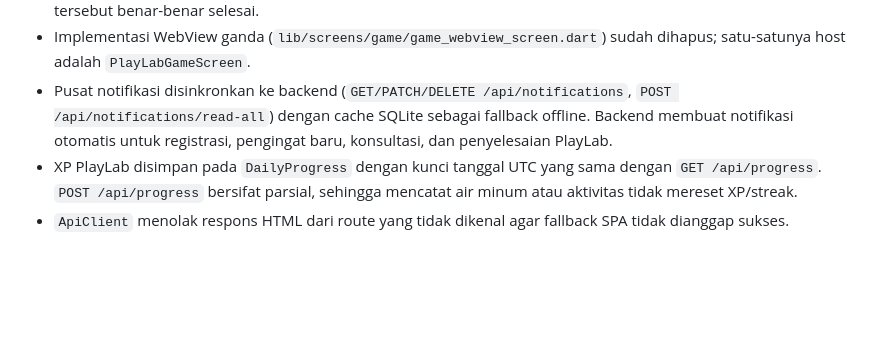
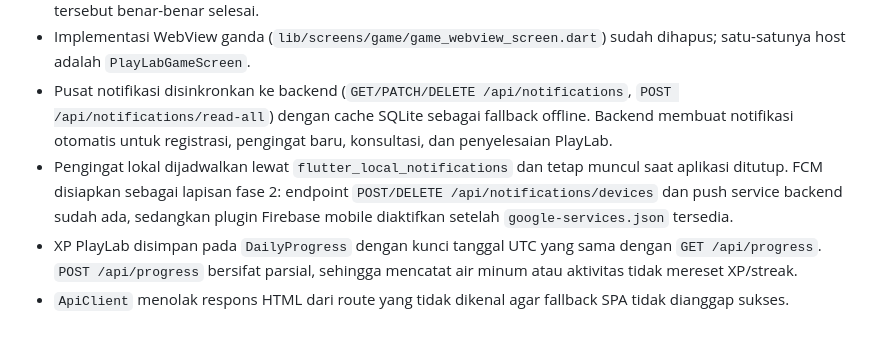
Before and after one commit to rdhtsdq/Si-Cehat-mobile, a Markdown page: docs/playlab-integration-guide.md, the part around the change. GitHub-like rendering; blank space fills up the shorter version.

Commit message:
docs: document nutrition module and local/FCM notifications

```diff
--- a/docs/playlab-integration-guide.md
+++ b/docs/playlab-integration-guide.md
@@ -319,5 +319,6 @@ No issues found!
 - Keluar di tengah permainan tidak lagi menampilkan skor sesi sebelumnya; skor hanya dikembalikan bila sesi tersebut benar-benar selesai.
 - Implementasi WebView ganda (`lib/screens/game/game_webview_screen.dart`) sudah dihapus; satu-satunya host adalah `PlayLabGameScreen`.
 - Pusat notifikasi disinkronkan ke backend (`GET/PATCH/DELETE /api/notifications`, `POST /api/notifications/read-all`) dengan cache SQLite sebagai fallback offline. Backend membuat notifikasi otomatis untuk registrasi, pengingat baru, konsultasi, dan penyelesaian PlayLab.
+- Pengingat lokal dijadwalkan lewat `flutter_local_notifications` dan tetap muncul saat aplikasi ditutup. FCM disiapkan sebagai lapisan fase 2: endpoint `POST/DELETE /api/notifications/devices` dan push service backend sudah ada, sedangkan plugin Firebase mobile diaktifkan setelah `google-services.json` tersedia.
 - XP PlayLab disimpan pada `DailyProgress` dengan kunci tanggal UTC yang sama dengan `GET /api/progress`. `POST /api/progress` bersifat parsial, sehingga mencatat air minum atau aktivitas tidak mereset XP/streak.
 - `ApiClient` menolak respons HTML dari route yang tidak dikenal agar fallback SPA tidak dianggap sukses.
```
Also changed, not shown: docs/nutrition-module.md (added, +44 -0 lines), si-cehat-playlab/docs/flutter-integration-guide.md (+1 -0 lines).
